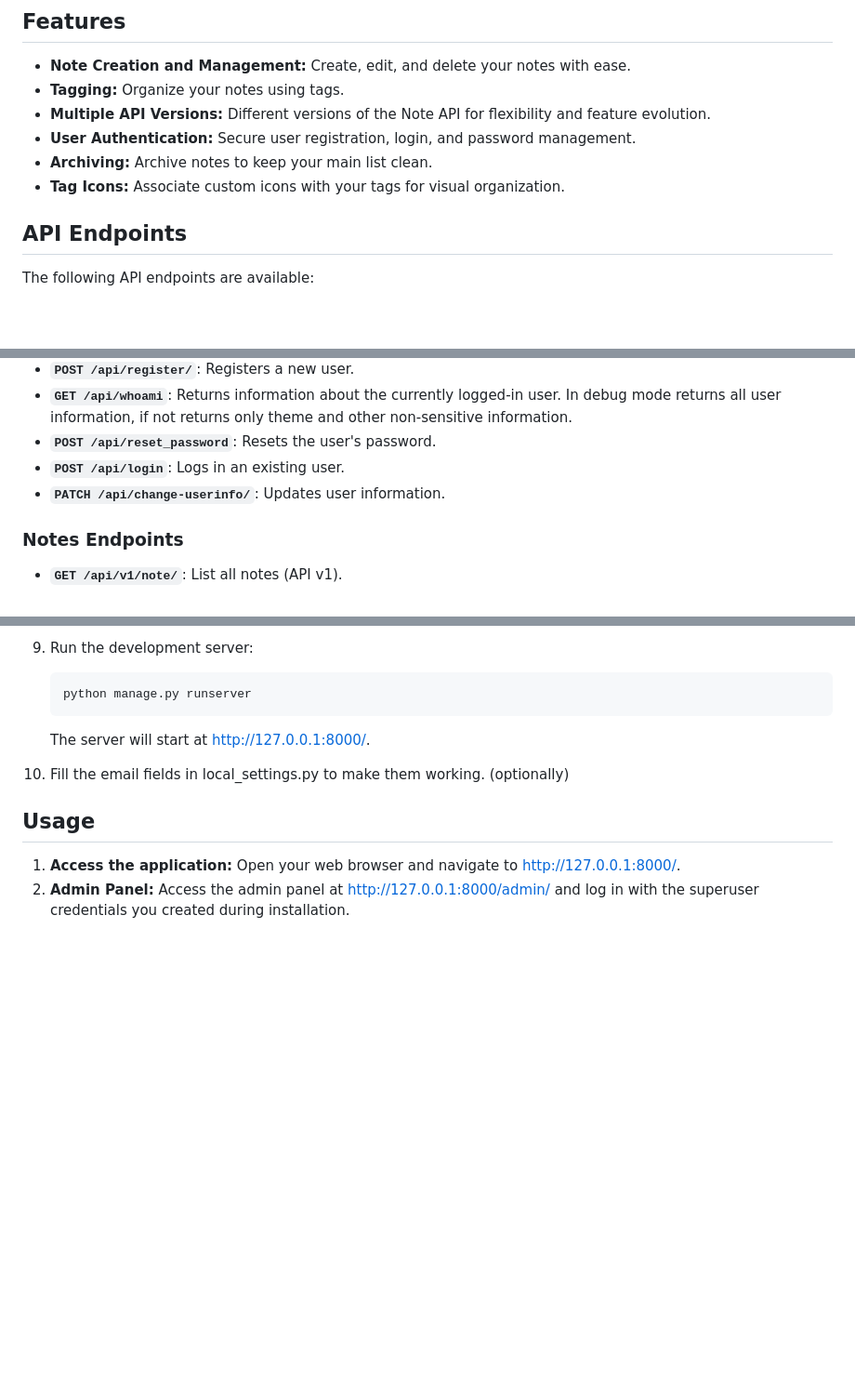
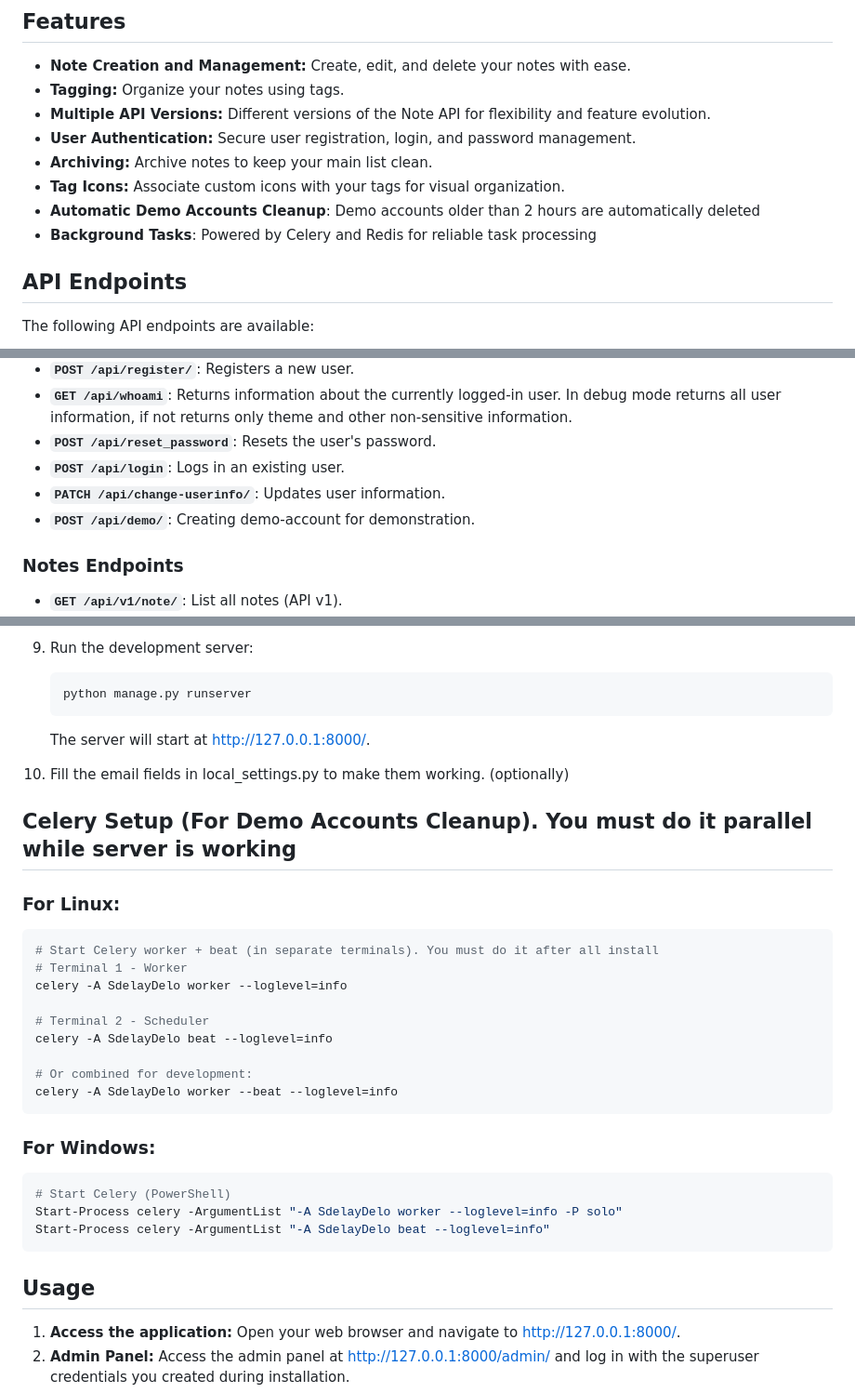
Before and after one commit to donko1/SdelayDelo, a Markdown page: README.md, 3 parts joined by grey strips. Shown: that part at 93% size. Rendered like a GitHub page; blank space fills up the shorter version.

````diff
--- a/README.md
+++ b/README.md
@@ -19,6 +19,8 @@ SdelayDelo is a Django-based application that allows you to easily create, manag
 - **User Authentication:** Secure user registration, login, and password management.
 - **Archiving:** Archive notes to keep your main list clean.
 - **Tag Icons:** Associate custom icons with your tags for visual organization.
+- **Automatic Demo Accounts Cleanup**: Demo accounts older than 2 hours are automatically deleted
+- **Background Tasks**: Powered by Celery and Redis for reliable task processing
 
 ## API Endpoints
 
@@ -35,6 +37,7 @@ The following API endpoints are available:
 - **`POST /api/reset_password`**: Resets the user's password.
 - **`POST /api/login`**: Logs in an existing user.
 - **`PATCH /api/change-userinfo/`**: Updates user information.
+- **`POST /api/demo/`**: Creating demo-account for demonstration.
 
 ### Notes Endpoints
 
@@ -171,6 +174,27 @@ Follow these steps to install and run SdelayDelo locally.
 
 10. Fill the email fields in local_settings.py to make them working. (optionally)
 
+## Celery Setup (For Demo Accounts Cleanup). You must do it parallel while server is working
+
+### For Linux:
+```bash
+# Start Celery worker + beat (in separate terminals). You must do it after all install
+# Terminal 1 - Worker
+celery -A SdelayDelo worker --loglevel=info
+
+# Terminal 2 - Scheduler
+celery -A SdelayDelo beat --loglevel=info
+
+# Or combined for development:
+celery -A SdelayDelo worker --beat --loglevel=info
+```
+### For Windows:
+```bash
+# Start Celery (PowerShell)
+Start-Process celery -ArgumentList "-A SdelayDelo worker --loglevel=info -P solo"
+Start-Process celery -ArgumentList "-A SdelayDelo beat --loglevel=info"
+```
+
 ## Usage
 
 1. **Access the application:** Open your web browser and navigate to http://127.0.0.1:8000/.
````
